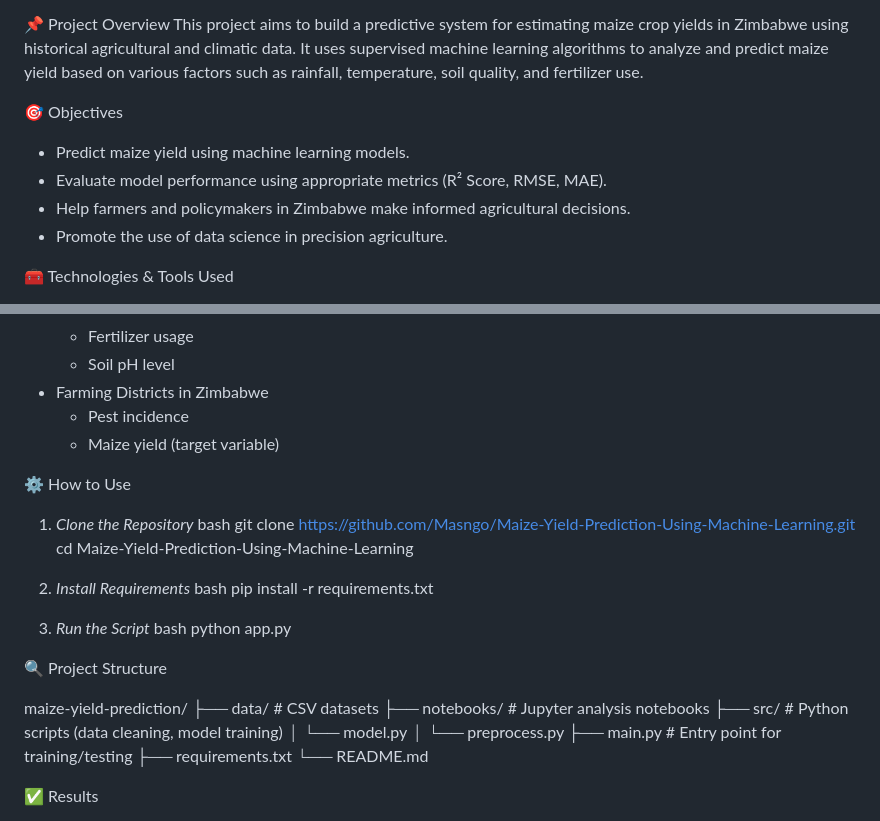
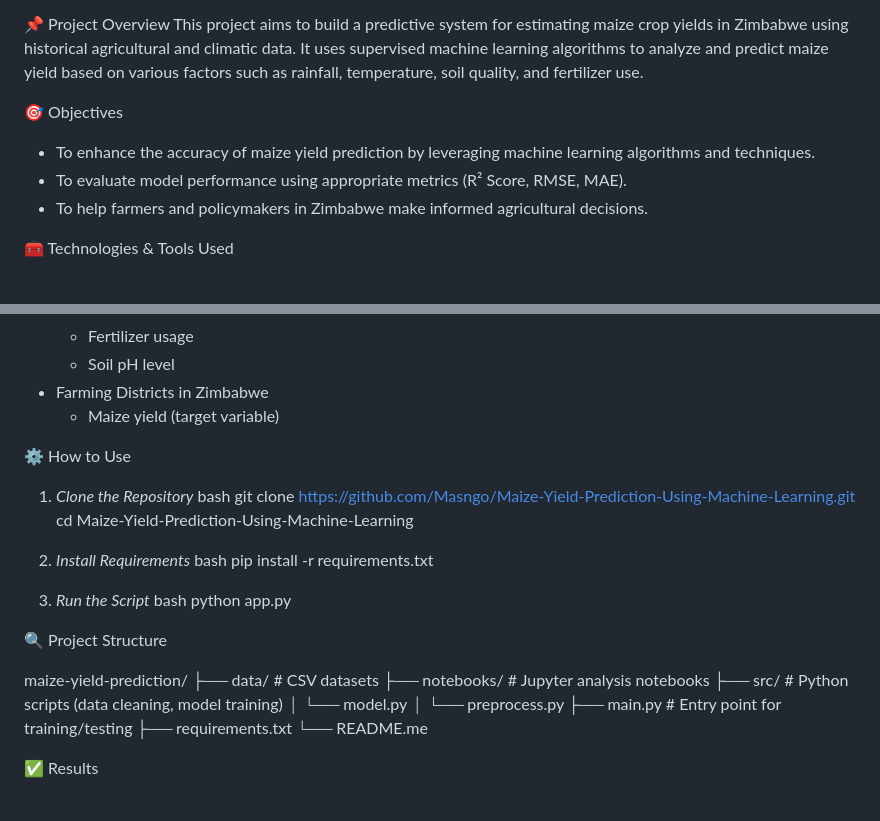
Before and after one commit to Masngo/Maize-Yield-Prediction-Using-Machine-Learning, a Markdown page: README.md, 2 parts joined by grey strips. Rendered like a GitHub page.

```diff
--- a/README.md
+++ b/README.md
@@ -7,10 +7,9 @@ Maize Yield Prediction Using Machine Learning
 This project aims to build a predictive system for estimating maize crop yields in Zimbabwe using historical agricultural and climatic data. It uses supervised machine learning algorithms to analyze and predict maize yield based on various factors such as rainfall, temperature, soil quality, and fertilizer use.
 
 🎯 Objectives
-- Predict maize yield using machine learning models.
-- Evaluate model performance using appropriate metrics (R² Score, RMSE, MAE).
-- Help farmers and policymakers in Zimbabwe make informed agricultural decisions.
-- Promote the use of data science in precision agriculture.
+- To enhance the accuracy of maize yield prediction by leveraging machine learning algorithms and techniques.
+- To evaluate model performance using appropriate metrics (R² Score, RMSE, MAE).
+- To help farmers and policymakers in Zimbabwe make informed agricultural decisions.
 
 🧰 Technologies & Tools Used
 - *Programming Language*: Python
@@ -33,7 +32,6 @@ Algorithms Used:
   - Fertilizer usage
   - Soil pH level
 - Farming Districts in Zimbabwe
-  - Pest incidence
   - Maize yield (target variable)
 
 ⚙️ How to Use
@@ -47,11 +45,9 @@ cd Maize-Yield-Prediction-Using-Machine-Learning
    bash
    pip install -r requirements.txt
 
-
 3. *Run the Script*
    bash
    python app.py
-
 
 🔍 Project Structure
 
@@ -63,7 +59,7 @@ maize-yield-prediction/
 │   └── preprocess.py
 ├── main.py                    # Entry point for training/testing
 ├── requirements.txt
-└── README.md
+└── README.me
 
 ✅ Results
 - Random Forest Regression gave the highest accuracy with an R² score of *0.89*.
```
